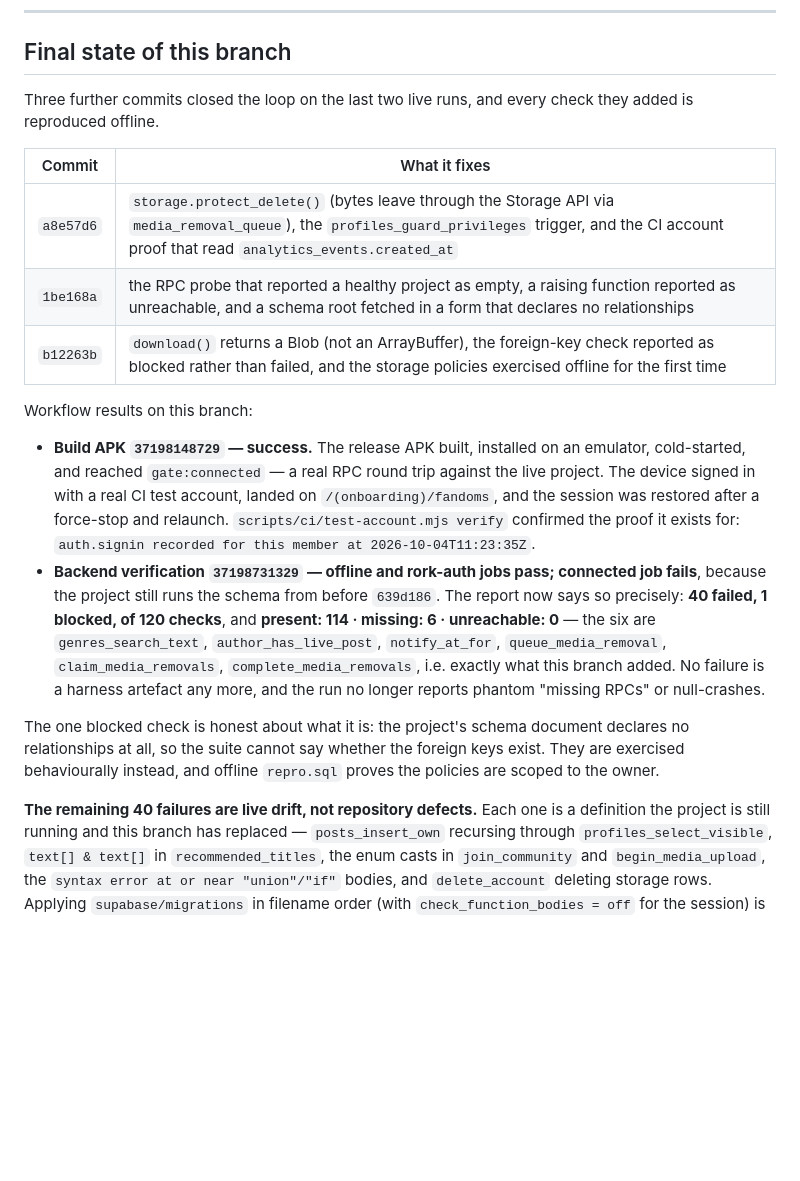
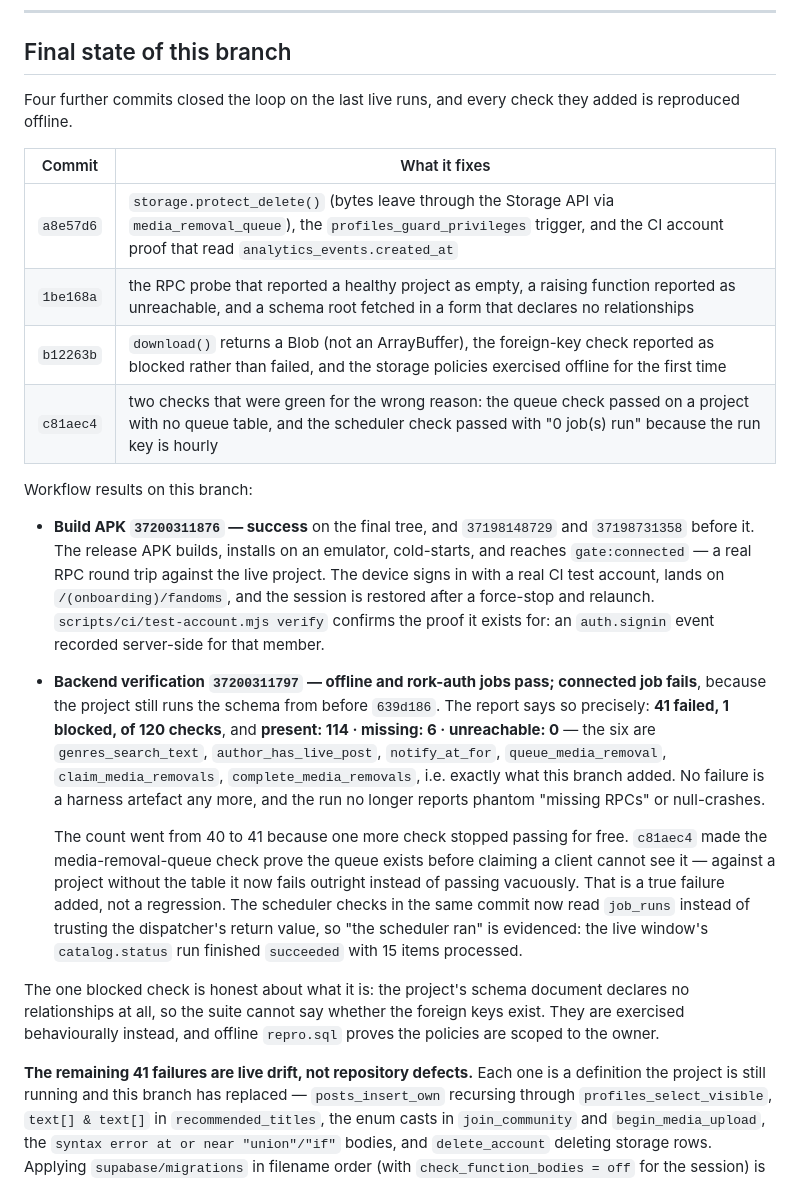
Before and after one commit to macaulay-spec/Grok-hallyu, a Markdown page: docs/RORK-CLOUD-CONNECTION-REPORT.md, the part around the change. Rendered like a GitHub page; blank space fills up the shorter version.

Commit message:
Point the report at the run that matches the final tree
The final-state section still cited run 37198731329 and 40 failures; the tree it
describes is c81aec4, whose run 37200311797 reports 41 — one more because a check
stopped passing vacuously. Correcting the run ids, the numbers, and why the count moved.

🤖 Generated with Codebuff
Co-Authored-By: Codebuff <noreply@codebuff.com>

```diff
--- a/docs/RORK-CLOUD-CONNECTION-REPORT.md
+++ b/docs/RORK-CLOUD-CONNECTION-REPORT.md
@@ -291,7 +291,7 @@ queried `analytics_events.created_at`, and the table is partitioned by `occurred
 
 ## Final state of this branch
 
-Three further commits closed the loop on the last two live runs, and every check they added is
+Four further commits closed the loop on the last live runs, and every check they added is
 reproduced offline.
 
 | Commit | What it fixes |
@@ -299,26 +299,35 @@ reproduced offline.
 | `a8e57d6` | `storage.protect_delete()` (bytes leave through the Storage API via `media_removal_queue`), the `profiles_guard_privileges` trigger, and the CI account proof that read `analytics_events.created_at` |
 | `1be168a` | the RPC probe that reported a healthy project as empty, a raising function reported as unreachable, and a schema root fetched in a form that declares no relationships |
 | `b12263b` | `download()` returns a Blob (not an ArrayBuffer), the foreign-key check reported as blocked rather than failed, and the storage policies exercised offline for the first time |
+| `c81aec4` | two checks that were green for the wrong reason: the queue check passed on a project with no queue table, and the scheduler check passed with "0 job(s) run" because the run key is hourly |
 
 Workflow results on this branch:
 
-- **Build APK `37198148729` — success.** The release APK built, installed on an emulator, cold-started,
-  and reached `gate:connected` — a real RPC round trip against the live project. The device signed in
-  with a real CI test account, landed on `/(onboarding)/fandoms`, and the session was restored after a
-  force-stop and relaunch. `scripts/ci/test-account.mjs verify` confirmed the proof it exists for:
-  `auth.signin recorded for this member at 2026-10-04T11:23:35Z`.
-- **Backend verification `37198731329` — offline and rork-auth jobs pass; connected job fails**, because
-  the project still runs the schema from before `639d186`. The report now says so precisely:
-  **40 failed, 1 blocked, of 120 checks**, and **present: 114 · missing: 6 · unreachable: 0** — the six
+- **Build APK `37200311876` — success** on the final tree, and `37198148729` and `37198731358`
+  before it. The release APK builds, installs on an emulator, cold-starts, and reaches
+  `gate:connected` — a real RPC round trip against the live project. The device signs in with a real
+  CI test account, lands on `/(onboarding)/fandoms`, and the session is restored after a force-stop and
+  relaunch. `scripts/ci/test-account.mjs verify` confirms the proof it exists for: an `auth.signin`
+  event recorded server-side for that member.
+- **Backend verification `37200311797` — offline and rork-auth jobs pass; connected job fails**, because
+  the project still runs the schema from before `639d186`. The report says so precisely:
+  **41 failed, 1 blocked, of 120 checks**, and **present: 114 · missing: 6 · unreachable: 0** — the six
   are `genres_search_text`, `author_has_live_post`, `notify_at_for`, `queue_media_removal`,
   `claim_media_removals`, `complete_media_removals`, i.e. exactly what this branch added. No failure is
   a harness artefact any more, and the run no longer reports phantom "missing RPCs" or null-crashes.
+
+  The count went from 40 to 41 because one more check stopped passing for free. `c81aec4` made the
+  media-removal-queue check prove the queue exists before claiming a client cannot see it — against a
+  project without the table it now fails outright instead of passing vacuously. That is a true failure
+  added, not a regression. The scheduler checks in the same commit now read `job_runs` instead of
+  trusting the dispatcher's return value, so "the scheduler ran" is evidenced: the live window's
+  `catalog.status` run finished `succeeded` with 15 items processed.
 
 The one blocked check is honest about what it is: the project's schema document declares no
 relationships at all, so the suite cannot say whether the foreign keys exist. They are exercised
 behaviourally instead, and offline `repro.sql` proves the policies are scoped to the owner.
 
-**The remaining 40 failures are live drift, not repository defects.** Each one is a definition the
+**The remaining 41 failures are live drift, not repository defects.** Each one is a definition the
 project is still running and this branch has replaced — `posts_insert_own` recursing through
 `profiles_select_visible`, `text[] & text[]` in `recommended_titles`, the enum casts in
 `join_community` and `begin_media_upload`, the `syntax error at or near "union"/"if"` bodies, and
```
